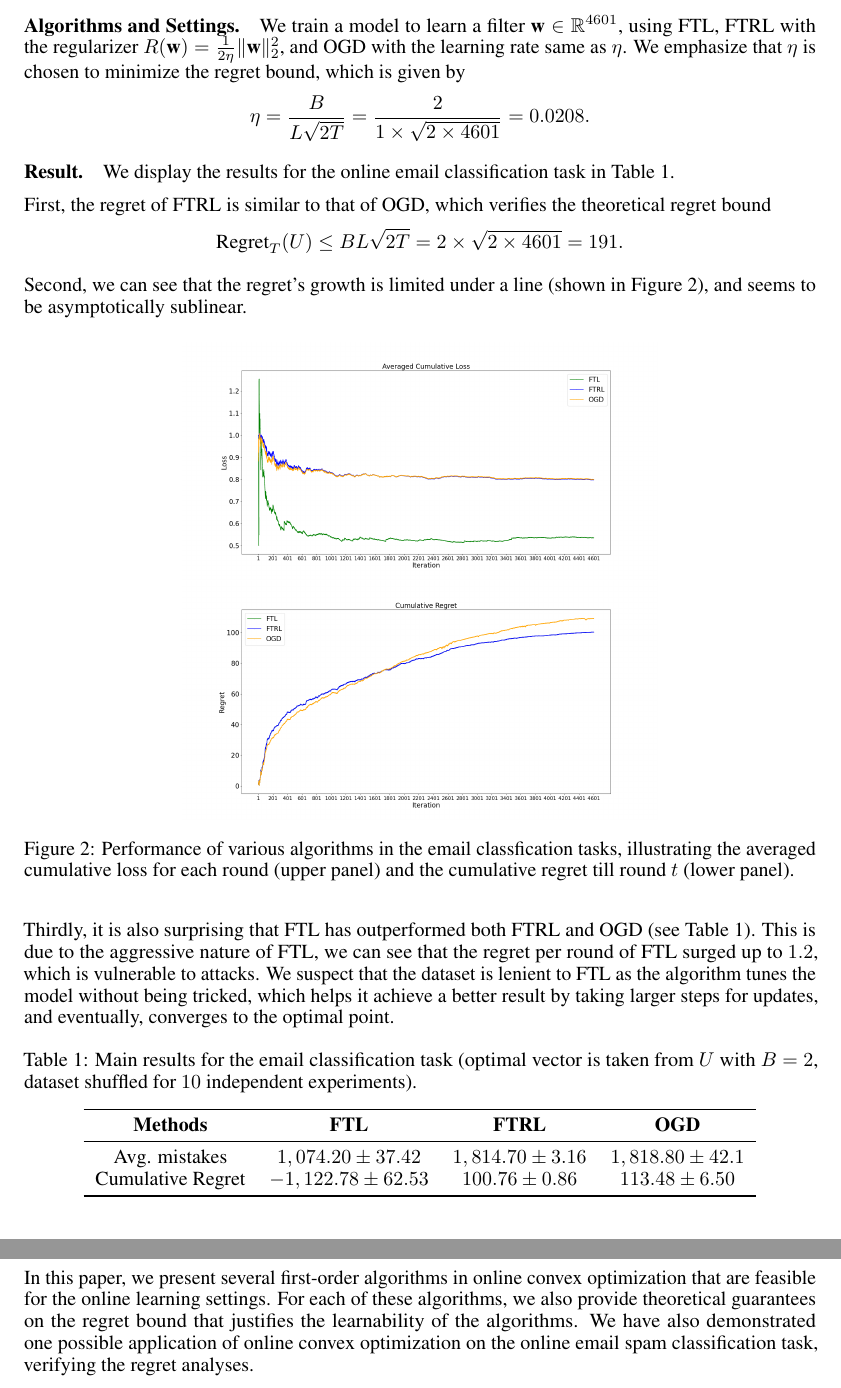
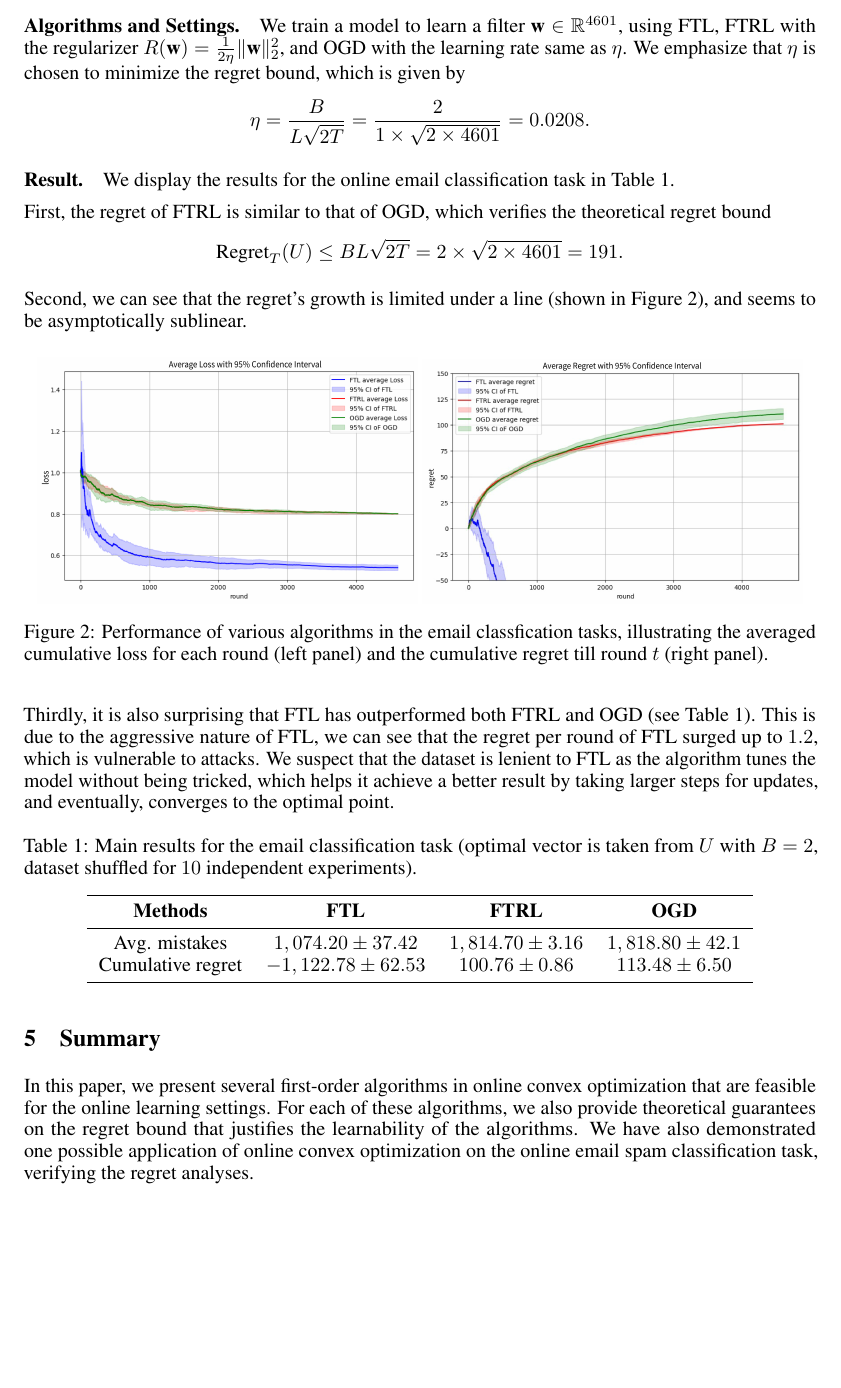
Before and after one commit to SWongHF/ESTR3114-Project, a LaTeX paper (neurips_tex/neurips_2024.tex): two parts of pages 6 and 7 of 10 before the commit and part of page 6 of 9 after it, the two joined at a grey line, cut so that both start at the same text, the shorter picture padded with empty space. Compiled offline with pdfLaTeX.

Commit message:
update tex, update pdf, update experiment figures

```diff
--- a/neurips_tex/neurips_2024.tex
+++ b/neurips_tex/neurips_2024.tex
@@ -286,10 +286,10 @@ Second, we can see that the regret's growth is limited under a line (shown in Fi
 
 \begin{figure}[H]
   \centering
-  \includegraphics[width=0.6\linewidth]{../loss.png}
-  \includegraphics[width=0.6\linewidth]{../regret.png}
+  \includegraphics[width=0.48\linewidth]{../LossAvgF.png}
+  \includegraphics[width=0.48\linewidth]{../regretAvgF.png}
 
-  \caption{Performance of various algorithms in the email classfication tasks, illustrating the averaged cumulative loss for each round (upper panel) and the cumulative regret till round $t$ (lower panel).}
+  \caption{Performance of various algorithms in the email classfication tasks, illustrating the averaged cumulative loss for each round (left panel) and the cumulative regret till round $t$ (right panel).}
 \end{figure}
 
 Thirdly, it is also surprising that FTL has outperformed both FTRL and OGD (see Table 1). This is due to the aggressive nature of FTL, we can see that the regret per round of FTL surged up to $1.2$, which is vulnerable to attacks. We suspect that the dataset is lenient to FTL as the algorithm tunes the model without being tricked, which helps it achieve a better result by taking larger steps for updates, and eventually, converges to the optimal point.
@@ -302,7 +302,7 @@ Thirdly, it is also surprising that FTL has outperformed both FTRL and OGD (see
     \toprule
     \textbf{Methods}  & \textbf{FTL}        & \textbf{FTRL}      & \textbf{OGD}      \\ \midrule
     Avg. mistakes     & $1,074.20\pm37.42$  & $1,814.70\pm 3.16$ & $1,818.80\pm42.1$ \\
-    Cumulative Regret & $-1,122.78\pm62.53$ & $100.76\pm 0.86$   & $113.48\pm6.50$   \\
+    Cumulative regret & $-1,122.78\pm62.53$ & $100.76\pm 0.86$   & $113.48\pm6.50$   \\
     \bottomrule
   \end{tabular}
 
```
Also changed, not shown: LossAvgF.png (added), neurips_tex/ESTR3114_First-Order Algorithms in Online Convex Optimization.pdf (added), neurips_tex/neurips_2024.pdf, regretAvgF.png (added), 1 other file.
